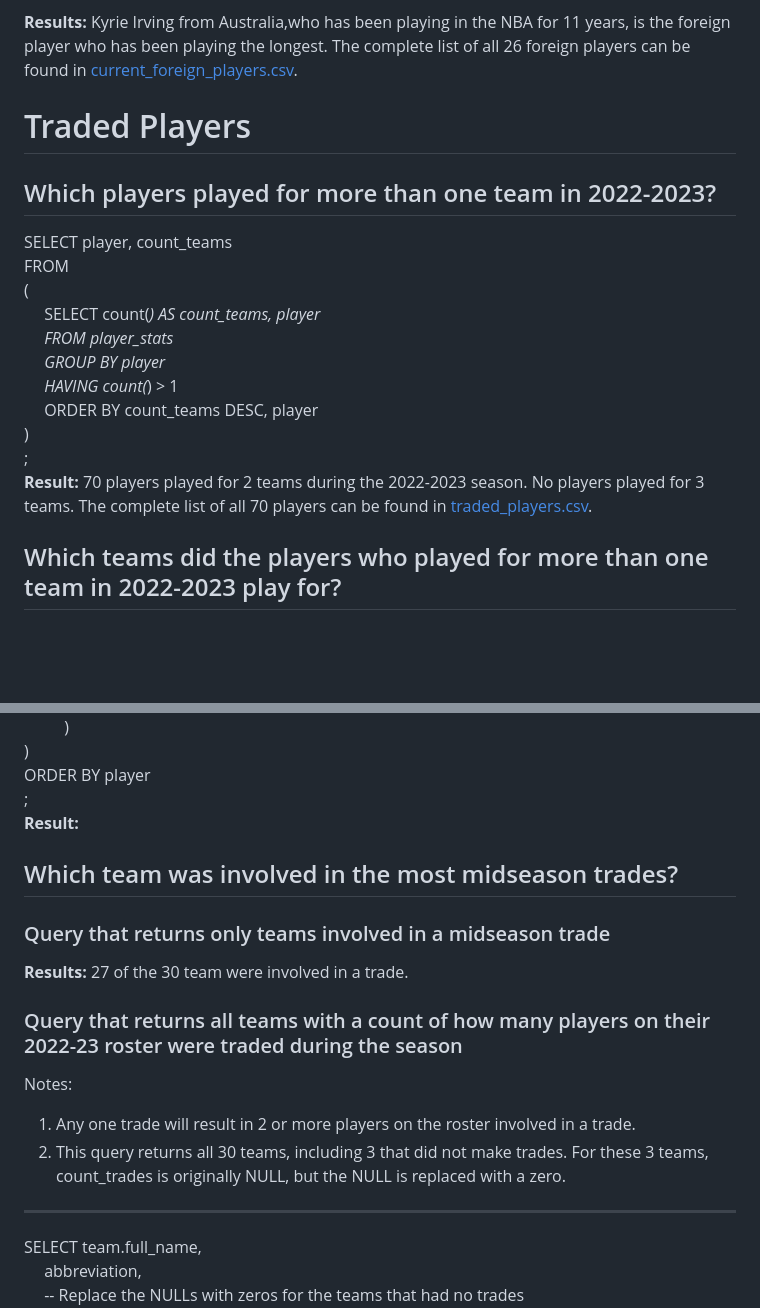
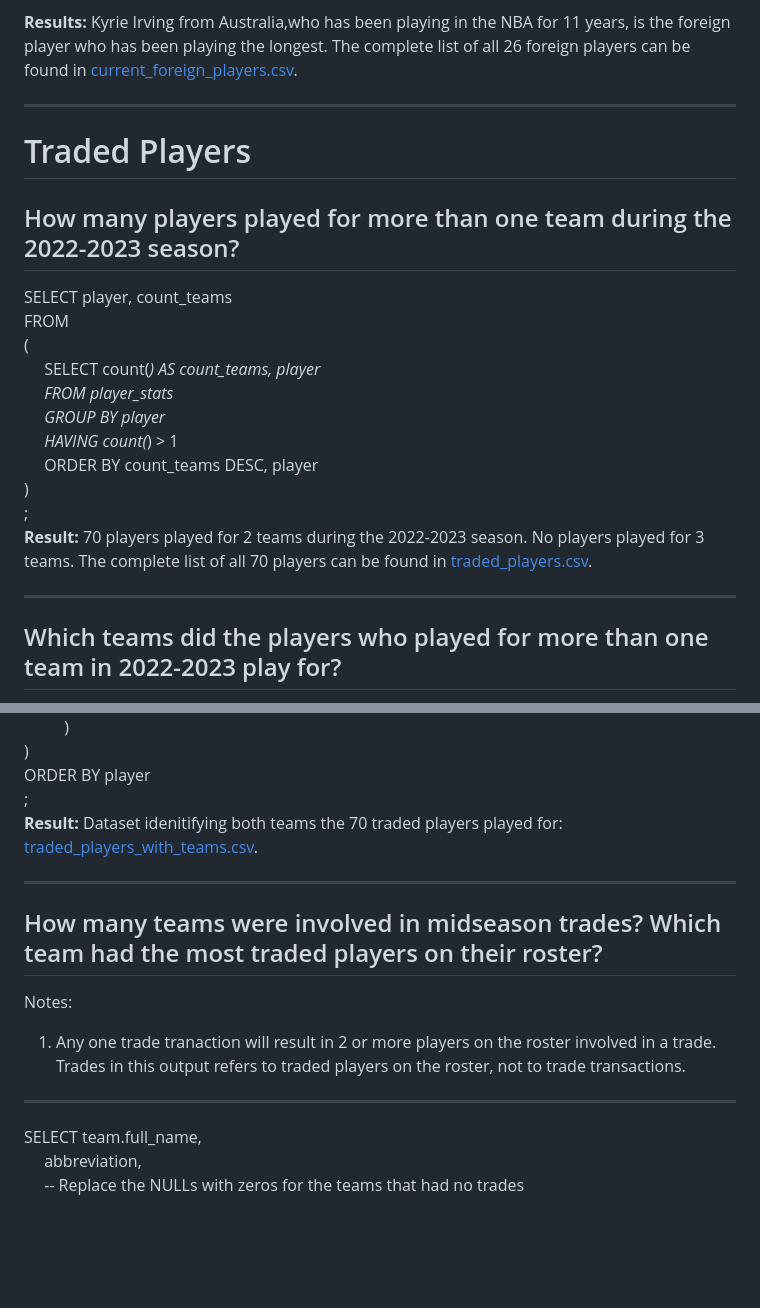
Before and after one commit to sarahhardy/NBA-2023, a Markdown page: README.md, 2 parts joined by grey strips. GitHub-like rendering; blank space fills up the shorter version.

```diff
--- a/README.md
+++ b/README.md
@@ -58,8 +59,9 @@ ORDER BY nba_years DESC<br>
 **Results:** Kyrie Irving from Australia,who has been playing in the NBA for 11 years, is the foreign player who has been playing the longest.
 The complete list of all 26 foreign players can be found in [current_foreign_players.csv](current_foreign_players.csv).
 
+----------------------------
 # Traded Players
-## Which players played for more than one team in 2022-2023?
+## How many players played for more than one team during the 2022-2023 season?
 
 SELECT player, count_teams<br>
  FROM <br>
@@ -73,6 +75,8 @@ SELECT player, count_teams<br>
 ; <br>
 **Result:** 70 players played for 2 teams during the 2022-2023 season. No players played for 3 teams.
 The complete list of all 70 players can be found in  [traded_players.csv](traded_players.csv).
+
+------------------------
 
 ## Which teams did the players who played for more than one team in 2022-2023 play for?
 
@@ -94,21 +98,15 @@ WHERE player IN <br>
 	) <br>
 ORDER BY player <br>
 ;<br>
-**Result:**
-<br>
+**Result:** Dataset idenitifying both teams the 70 traded players played for:  [traded_players_with_teams.csv](traded_players_with_teams.csv).<br>
 
-## Which team was involved in the most midseason trades?
-### Query that returns only teams involved in a midseason trade
+------------------
 
-**Results:** 27 of the 30 team were involved in a trade. <br>
+## How many teams were involved in midseason trades? Which team had the most traded players on their roster?
+Notes:
+1. Any one trade tranaction will result in 2 or more players on the roster involved in a trade. Trades in this output refers to traded players on the roster, not to trade transactions.
 
-### Query that returns all teams with a count of how many players on their 2022-23 roster were traded during the season
-
-Notes:
-1. Any one trade will result in 2 or more players on the roster involved in a trade.
-1. This query returns all 30 teams, including 3 that did not make trades. For these 3 teams, count_trades is originally NULL, but the NULL is replaced
-with a zero.
-----------------------------------------------------
+-----------------------
 SELECT team.full_name,<br>
 &emsp;       abbreviation,<br>
 &emsp;	   -- Replace the NULLs with zeros for the teams that had no trades<br>
```
Also changed, not shown: other parts of README.md (+45 -0 lines).
